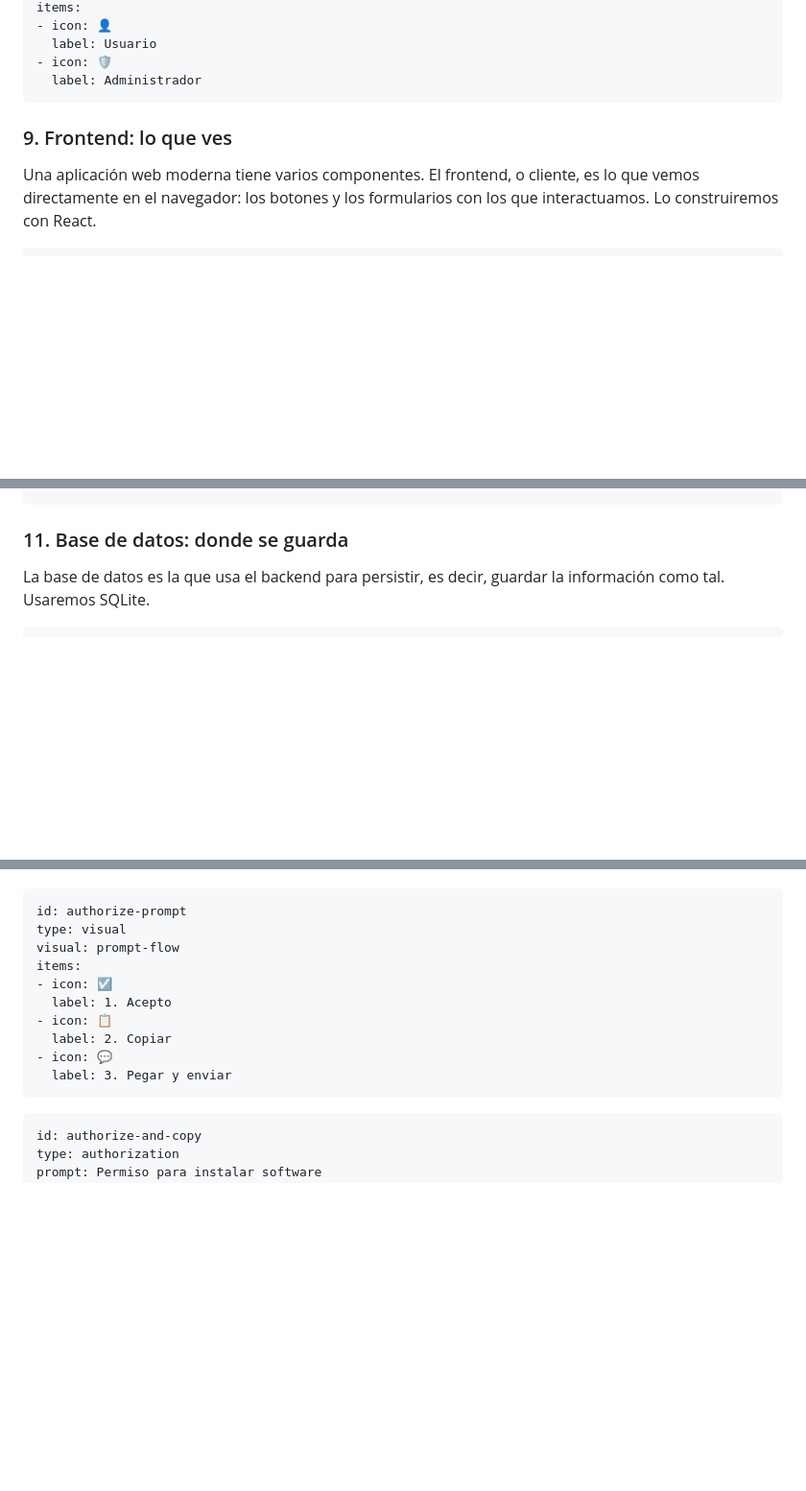
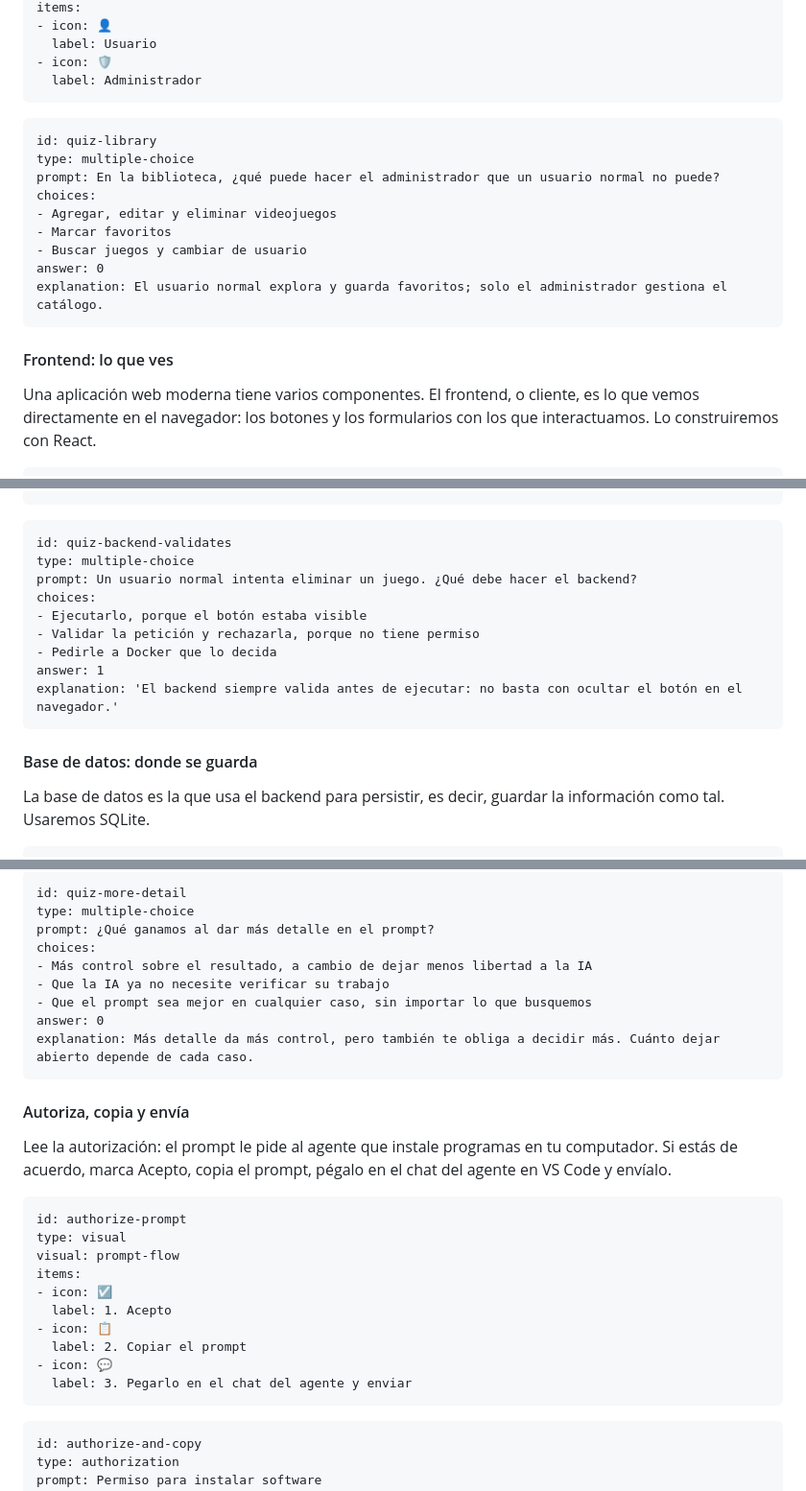
Before and after one commit to TheScienceOfCode/Programar-con-IA, a Markdown page: lessons/session-1/INDEX.md, 3 parts joined by grey strips. Shown at 96% size. Rendered like a GitHub page; blank space fills up the shorter version.

Commit message:
Lesson 1: group the build concepts, explain prompts and validation, more questions
Co-Authored-By: Claude Sonnet 5.5 <noreply@anthropic.com>

````diff
--- a/lessons/session-1/INDEX.md
+++ b/lessons/session-1/INDEX.md
@@ -256,8 +258,19 @@ items:
   label: Administrador
 ```
 
+```exercise
+id: quiz-library
+type: multiple-choice
+prompt: En la biblioteca, ¿qué puede hacer el administrador que un usuario normal no puede?
+choices:
+- Agregar, editar y eliminar videojuegos
+- Marcar favoritos
+- Buscar juegos y cambiar de usuario
+answer: 0
+explanation: El usuario normal explora y guarda favoritos; solo el administrador gestiona el catálogo.
+```
 
-### 9. Frontend: lo que ves
+#### Frontend: lo que ves
 
 Una aplicación web moderna tiene varios componentes. El frontend, o cliente, es lo que vemos directamente en el navegador: los botones y los formularios con los que interactuamos. Lo construiremos con React.
 
@@ -339,7 +352,19 @@ answer: 1
 explanation: El backend recibe la petición, hace las validaciones y ejecuta la acción.
 ```
 
-### 11. Base de datos: donde se guarda
+```exercise
+id: quiz-backend-validates
+type: multiple-choice
+prompt: Un usuario normal intenta eliminar un juego. ¿Qué debe hacer el backend?
+choices:
+- Ejecutarlo, porque el botón estaba visible
+- Validar la petición y rechazarla, porque no tiene permiso
+- Pedirle a Docker que lo decida
+answer: 1
+explanation: 'El backend siempre valida antes de ejecutar: no basta con ocultar el botón en el navegador.'
+```
+
+#### Base de datos: donde se guarda
 
 La base de datos es la que usa el backend para persistir, es decir, guardar la información como tal. Usaremos SQLite.
 
@@ -421,3 +528,18 @@ Vamos a pedirle al agente que construya la aplicación y prepare todo lo necesar
+```exercise
+id: quiz-more-detail
+type: multiple-choice
+prompt: ¿Qué ganamos al dar más detalle en el prompt?
+choices:
+- Más control sobre el resultado, a cambio de dejar menos libertad a la IA
+- Que la IA ya no necesite verificar su trabajo
+- Que el prompt sea mejor en cualquier caso, sin importar lo que busquemos
+answer: 0
+explanation: Más detalle da más control, pero también te obliga a decidir más. Cuánto dejar abierto depende de cada caso.
+```
+
+#### Autoriza, copia y envía
+
+Lee la autorización: el prompt le pide al agente que instale programas en tu computador. Si estás de acuerdo, marca Acepto, copia el prompt, pégalo en el chat del agente en VS Code y envíalo.
 
 ```scene
 id: authorize-prompt
@@ -427,9 +549,9 @@ items:
 - icon: ☑️
   label: 1. Acepto
 - icon: 📋
-  label: 2. Copiar
+  label: 2. Copiar el prompt
 - icon: 💬
-  label: 3. Pegar y enviar
+  label: 3. Pegarlo en el chat del agente y enviar
 ```
 
 ```exercise
````
Also changed, not shown: other parts of lessons/session-1/INDEX.md (+95 -12 lines).
